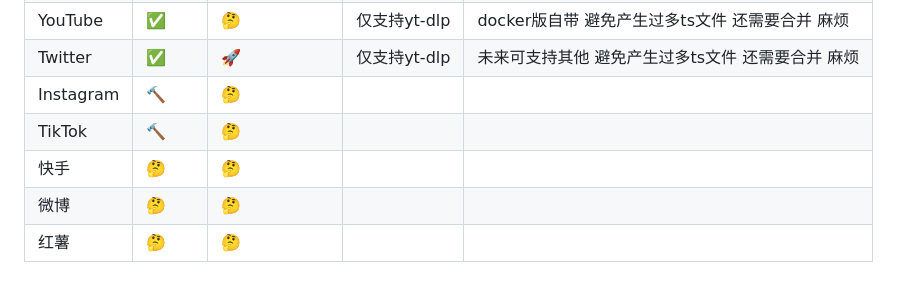
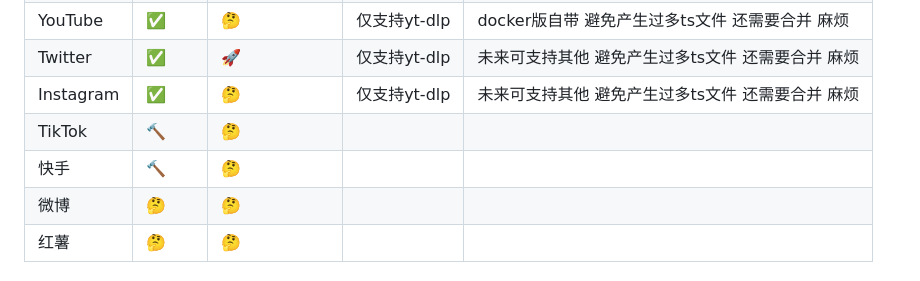
Before and after one commit to SakuraNekol/StreamVault, a Markdown page: README.md, the part around the change. Drawn GitHub-style.

Commit message:
更新其他状态

```diff
--- a/README.md
+++ b/README.md
@@ -61,9 +61,9 @@ StreamVault（原名：spirit）是一个视频资源管理与下载平台，支
 | 哔哩哔哩  | ✅     | ✅             | HTTP/Aria2   | 主页和投稿不支持 将来会                            |
 | YouTube   | ✅     | 🤔             | 仅支持yt-dlp | docker版自带 避免产生过多ts文件 还需要合并 麻烦    |
 | Twitter   | ✅     | 🚀             | 仅支持yt-dlp | 未来可支持其他 避免产生过多ts文件 还需要合并 麻烦 |
-| Instagram | 🔨     | 🤔             |              |                                                    |
+| Instagram | ✅     | 🤔             | 仅支持yt-dlp  | 未来可支持其他 避免产生过多ts文件 还需要合并 麻烦|
 | TikTok    | 🔨     | 🤔             |              |                                                    |
-| 快手      | 🤔     | 🤔             |              |                                                    |
+| 快手      | 🔨     | 🤔             |              |                                                    |
 | 微博      | 🤔     | 🤔             |              |                                                    |
 | 红薯      | 🤔     | 🤔             |              |                                                    |
 
```
